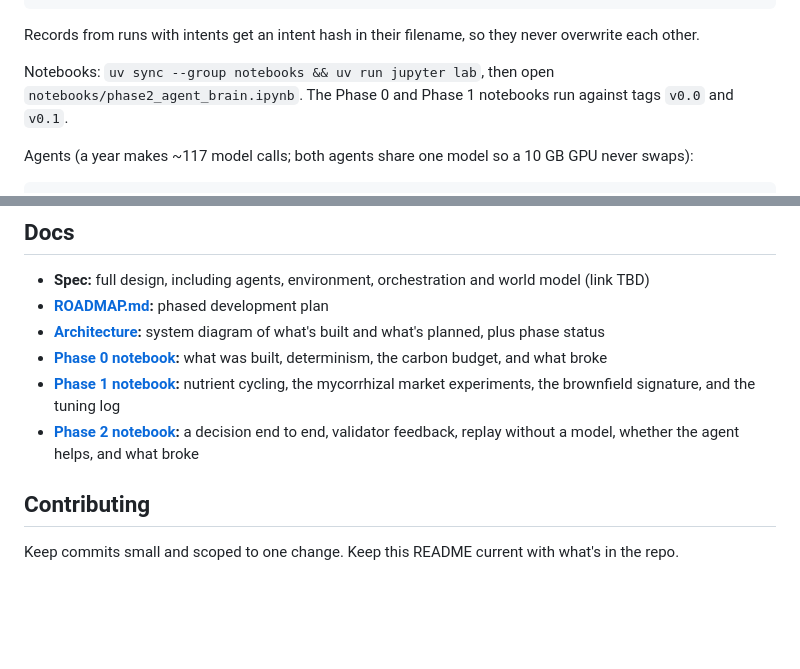
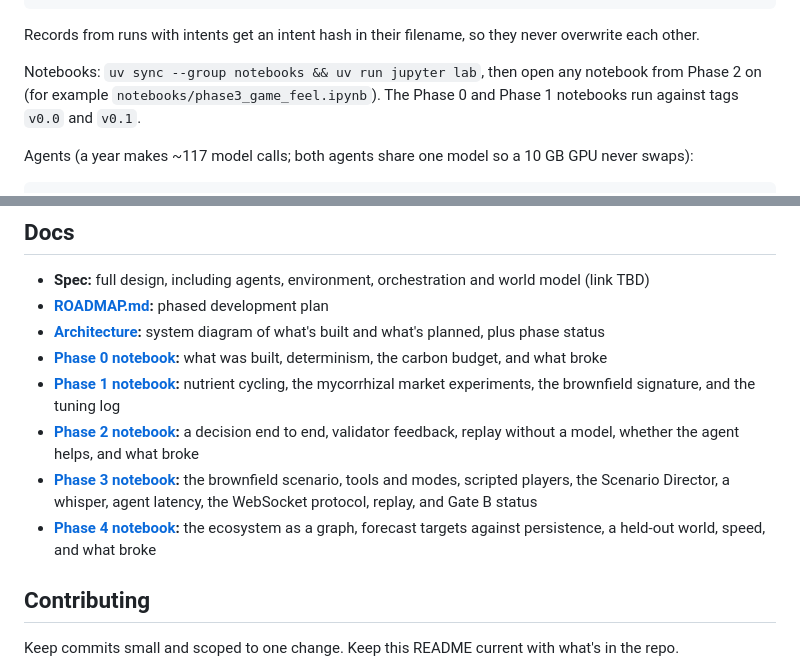
Before and after one commit to bonniesroof/Shrooms, a Markdown page: README.md, 2 parts joined by grey strips. Drawn GitHub-style; blank space fills up the shorter version.

Commit message:
List the Phase 3 and Phase 4 notebooks in the README
Co-Authored-By: Claude Opus 5.5 <noreply@anthropic.com>
Claude-Session: https://claude.ai/code/session_017Qz11qcynJbTiCo7fCdHnG

```diff
--- a/README.md
+++ b/README.md
@@ -121,7 +121,7 @@ Submit intents from a JSON file with `--intents`, for example a clearing and a s
 
 Records from runs with intents get an intent hash in their filename, so they never overwrite each other.
 
-Notebooks: `uv sync --group notebooks && uv run jupyter lab`, then open `notebooks/phase2_agent_brain.ipynb`. The Phase 0 and Phase 1 notebooks run against tags `v0.0` and `v0.1`.
+Notebooks: `uv sync --group notebooks && uv run jupyter lab`, then open any notebook from Phase 2 on (for example `notebooks/phase3_game_feel.ipynb`). The Phase 0 and Phase 1 notebooks run against tags `v0.0` and `v0.1`.
 
 Agents (a year makes ~117 model calls; both agents share one model so a 10 GB GPU never swaps):
 
@@ -170,6 +170,8 @@ Splits are by world: seeds 0–19 train, 20–23 select the best epoch, 24–27
 - **[Phase 0 notebook](notebooks/phase0_foundations.ipynb):** what was built, determinism, the carbon budget, and what broke
 - **[Phase 1 notebook](notebooks/phase1_living_soil.ipynb):** nutrient cycling, the mycorrhizal market experiments, the brownfield signature, and the tuning log
 - **[Phase 2 notebook](notebooks/phase2_agent_brain.ipynb):** a decision end to end, validator feedback, replay without a model, whether the agent helps, and what broke
+- **[Phase 3 notebook](notebooks/phase3_game_feel.ipynb):** the brownfield scenario, tools and modes, scripted players, the Scenario Director, a whisper, agent latency, the WebSocket protocol, replay, and Gate B status
+- **[Phase 4 notebook](notebooks/phase4_graphs_baseline.ipynb):** the ecosystem as a graph, forecast targets against persistence, a held-out world, speed, and what broke
 
 ## Contributing
 
```
